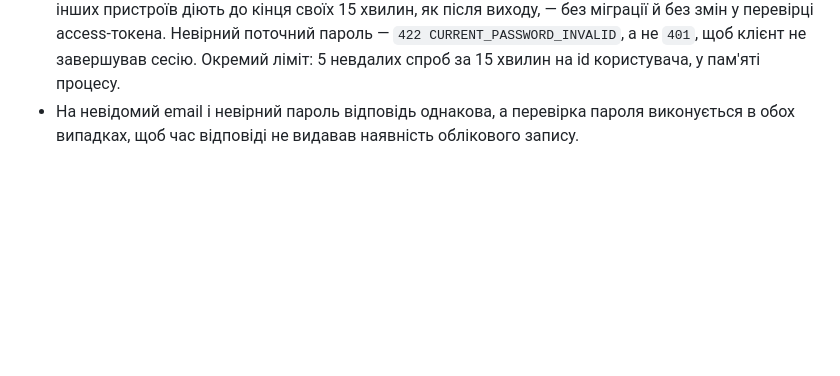
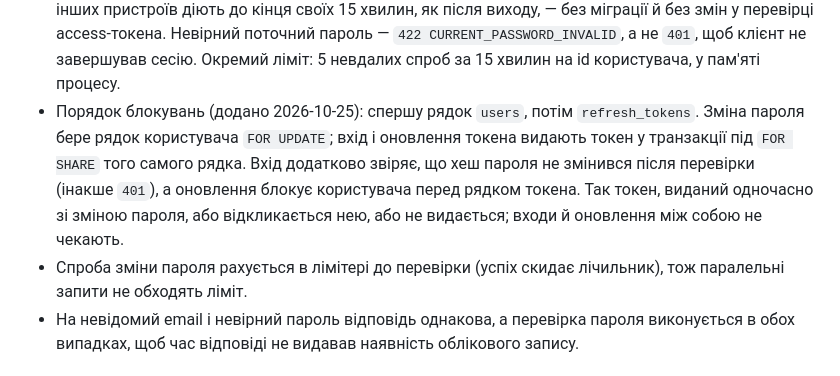
Before and after one commit to SerhiiStrutynskii/personal-finance, a Markdown page: docs/decisions/0002-auth.md, the part around the change. GitHub-like rendering; blank space fills up the shorter version.

Commit message:
docs: auth lock order for password change
Co-Authored-By: Claude Opus 5.5 <noreply@anthropic.com>

```diff
--- a/docs/decisions/0002-auth.md
+++ b/docs/decisions/0002-auth.md
@@ -19,6 +19,13 @@
   без змін у перевірці access-токена. Невірний поточний пароль — `422 CURRENT_PASSWORD_INVALID`,
   а не `401`, щоб клієнт не завершував сесію. Окремий ліміт: 5 невдалих спроб за 15 хвилин на
   id користувача, у пам'яті процесу.
+- Порядок блокувань (додано 2026-10-25): спершу рядок `users`, потім `refresh_tokens`. Зміна пароля
+  бере рядок користувача `FOR UPDATE`; вхід і оновлення токена видають токен у транзакції під
+  `FOR SHARE` того самого рядка. Вхід додатково звіряє, що хеш пароля не змінився після перевірки
+  (інакше `401`), а оновлення блокує користувача перед рядком токена. Так токен, виданий одночасно
+  зі зміною пароля, або відкликається нею, або не видається; входи й оновлення між собою не чекають.
+- Спроба зміни пароля рахується в лімітері до перевірки (успіх скидає лічильник), тож паралельні
+  запити не обходять ліміт.
 - На невідомий email і невірний пароль відповідь однакова, а перевірка пароля виконується в обох
   випадках, щоб час відповіді не видавав наявність облікового запису.
 
```
